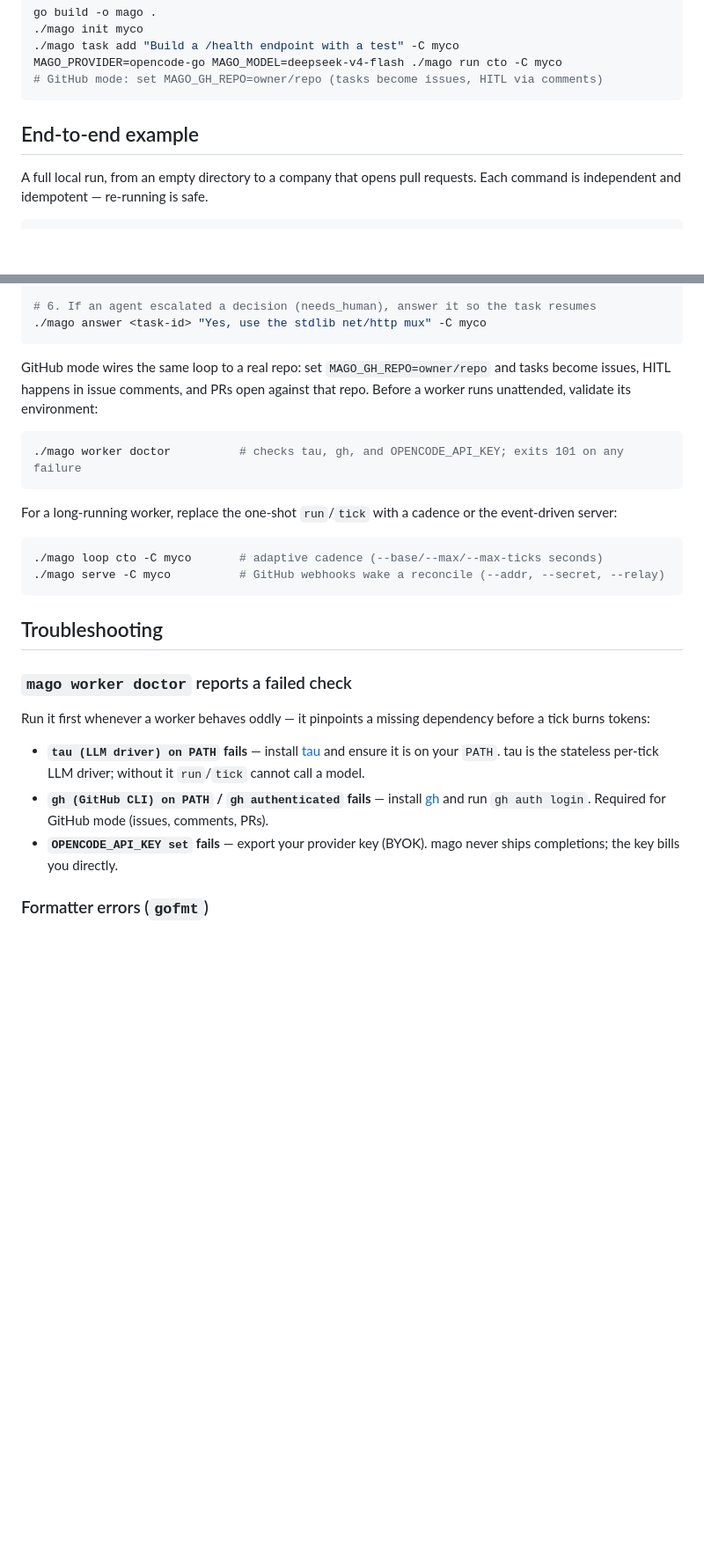
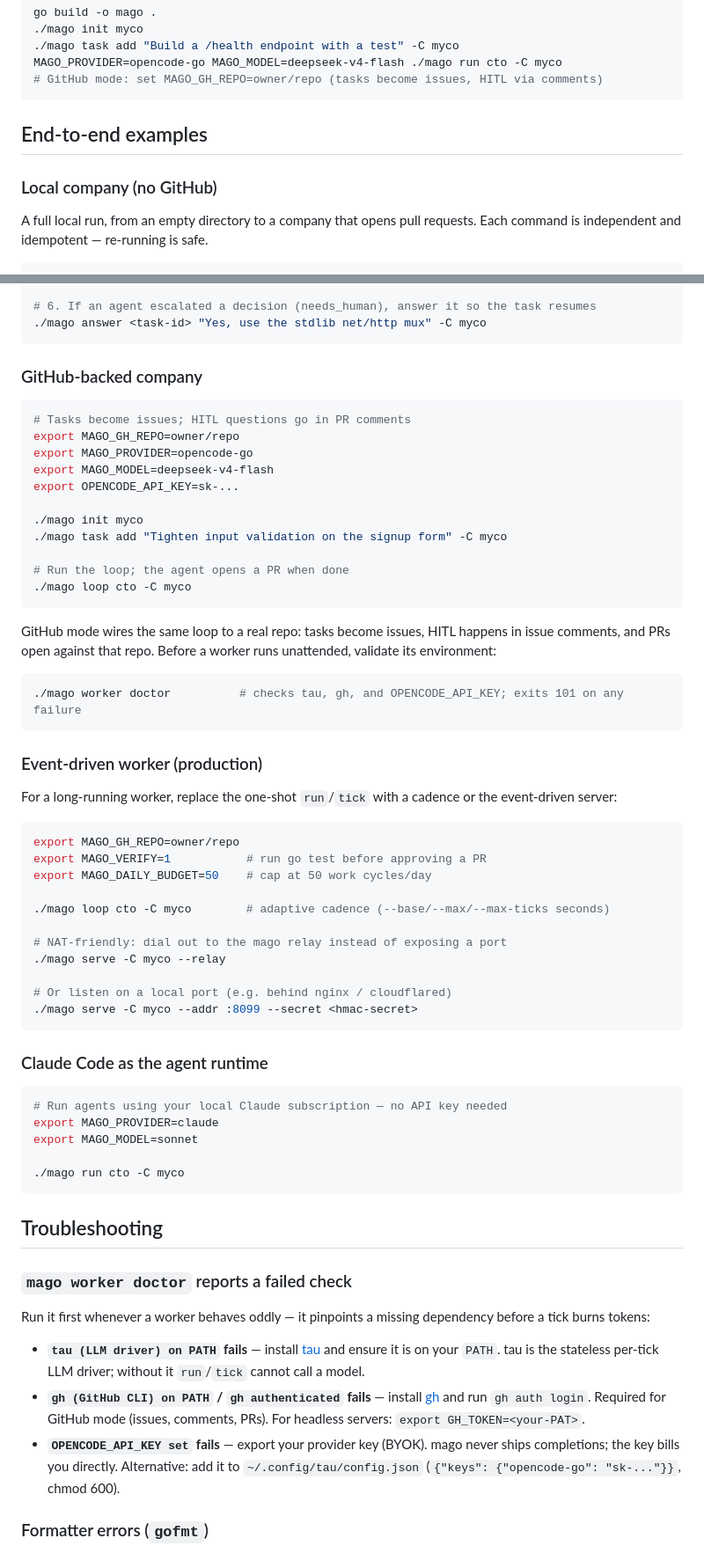
Before and after one commit to javimosch/mago, a Markdown page: README.md, 2 parts joined by grey strips. Shown at 88% size. Rendered like a GitHub page; blank space fills up the shorter version.

````diff
--- a/README.md
+++ b/README.md
@@ -43,7 +43,9 @@ MAGO_PROVIDER=opencode-go MAGO_MODEL=deepseek-v4-flash ./mago run cto -C myco
 # GitHub mode: set MAGO_GH_REPO=owner/repo (tasks become issues, HITL via comments)
 ```
 
-## End-to-end example
+## End-to-end examples
+
+### Local company (no GitHub)
 
 A full local run, from an empty directory to a company that opens pull requests. Each
 command is independent and idempotent — re-running is safe.
@@ -76,20 +78,57 @@ MAGO_PROVIDER=opencode-go MAGO_MODEL=deepseek-v4-flash ./mago run cto -C myco
 ./mago answer <task-id> "Yes, use the stdlib net/http mux" -C myco
 ```
 
-GitHub mode wires the same loop to a real repo: set `MAGO_GH_REPO=owner/repo` and tasks
-become issues, HITL happens in issue comments, and PRs open against that repo. Before a
-worker runs unattended, validate its environment:
+### GitHub-backed company
+
+```sh
+# Tasks become issues; HITL questions go in PR comments
+export MAGO_GH_REPO=owner/repo
+export MAGO_PROVIDER=opencode-go
+export MAGO_MODEL=deepseek-v4-flash
+export OPENCODE_API_KEY=sk-...
+
+./mago init myco
+./mago task add "Tighten input validation on the signup form" -C myco
+
+# Run the loop; the agent opens a PR when done
+./mago loop cto -C myco
+```
+
+GitHub mode wires the same loop to a real repo: tasks become issues, HITL happens in
+issue comments, and PRs open against that repo. Before a worker runs unattended, validate
+its environment:
 
 ```sh
 ./mago worker doctor          # checks tau, gh, and OPENCODE_API_KEY; exits 101 on any failure
 ```
 
+### Event-driven worker (production)
+
 For a long-running worker, replace the one-shot `run`/`tick` with a cadence or the
 event-driven server:
 
 ```sh
-./mago loop cto -C myco       # adaptive cadence (--base/--max/--max-ticks seconds)
-./mago serve -C myco          # GitHub webhooks wake a reconcile (--addr, --secret, --relay)
+export MAGO_GH_REPO=owner/repo
+export MAGO_VERIFY=1           # run go test before approving a PR
+export MAGO_DAILY_BUDGET=50    # cap at 50 work cycles/day
+
+./mago loop cto -C myco        # adaptive cadence (--base/--max/--max-ticks seconds)
+
+# NAT-friendly: dial out to the mago relay instead of exposing a port
+./mago serve -C myco --relay
+
+# Or listen on a local port (e.g. behind nginx / cloudflared)
+./mago serve -C myco --addr :8099 --secret <hmac-secret>
+```
+
+### Claude Code as the agent runtime
+
+```sh
+# Run agents using your local Claude subscription — no API key needed
+export MAGO_PROVIDER=claude
+export MAGO_MODEL=sonnet
+
+./mago run cto -C myco
 ```
 
 ## Troubleshooting
@@ -104,9 +143,10 @@ tick burns tokens:
   cannot call a model.
 - **`gh (GitHub CLI) on PATH` / `gh authenticated` fails** — install
   [gh](https://cli.github.com) and run `gh auth login`. Required for GitHub mode (issues,
-  comments, PRs).
+  comments, PRs). For headless servers: `export GH_TOKEN=<your-PAT>`.
 - **`OPENCODE_API_KEY set` fails** — export your provider key (BYOK). mago never ships
-  completions; the key bills you directly.
+  completions; the key bills you directly. Alternative: add it to
+  `~/.config/tau/config.json` (`{"keys": {"opencode-go": "sk-..."}}`, chmod 600).
 
 ### Formatter errors (`gofmt`)
 
````
Also changed, not shown: other parts of README.md (+19 -0 lines), docs/CONFIGURATION.md (added, +201 -0 lines).
